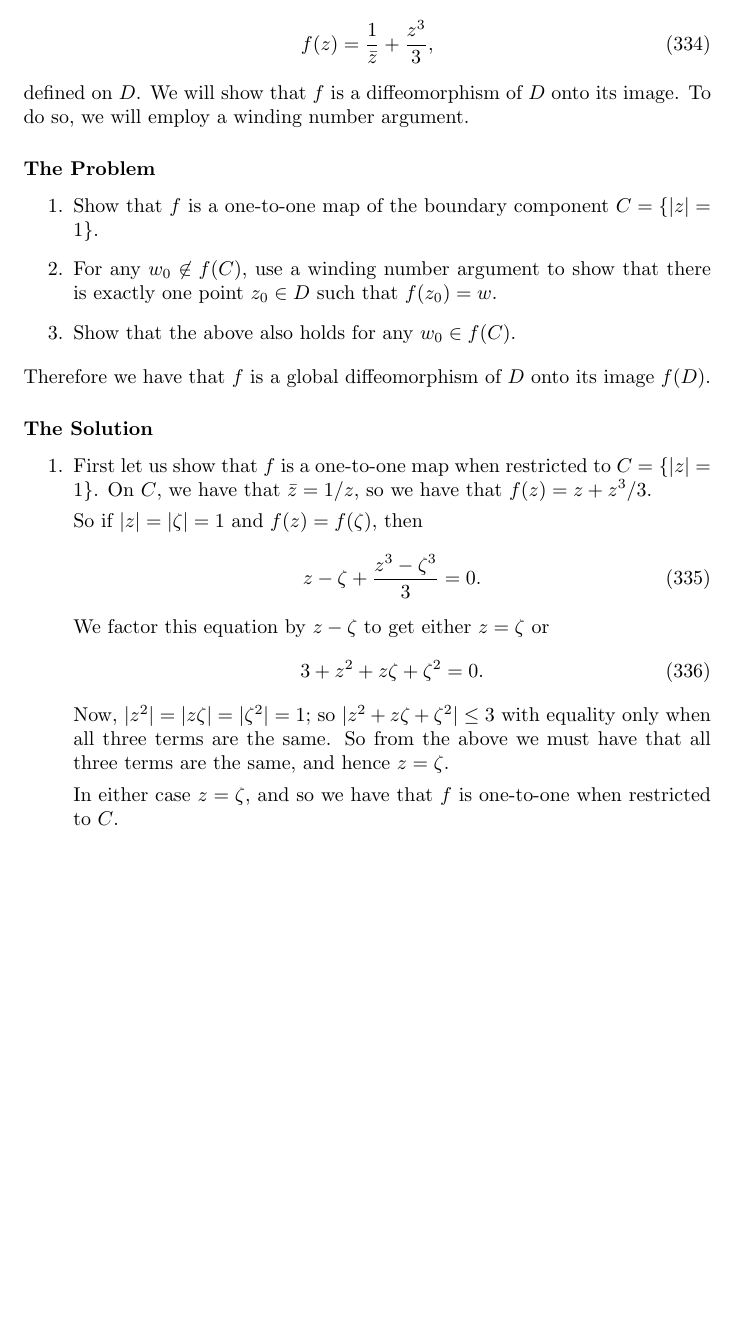
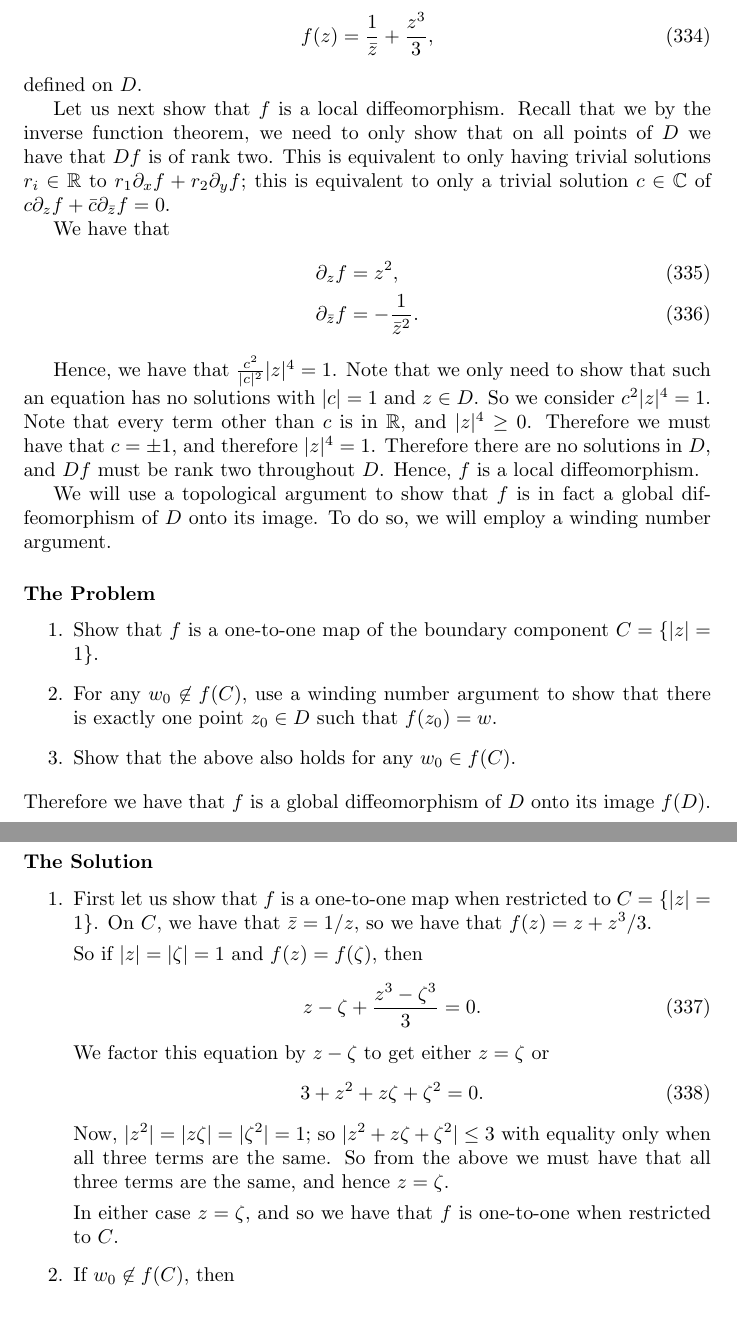
Before and after one commit to MatthewMcGonagle/InterestingExUGMath, a LaTeX document (main.tex, which reads topology/global_analysis.tex): part of page 66 of 74 before the commit and two parts of pages 66 and 67 of 75 after it, the two joined at a grey line, cut so that both start at the same text, the shorter picture padded with empty space. Compiled offline with pdfLaTeX.

Commit message:
Added argument for local diffeo to global analysis example.

```diff
--- a/topology/global_analysis.tex
+++ b/topology/global_analysis.tex
@@ -9,7 +9,27 @@ and consider the map
 \begin{equation}
 f(z) = \frac{1}{\bar z} + \frac{z^3}{3},
 \end{equation}
-defined on \(D\). We will show that \(f\) is a diffeomorphism of \(D\) onto its image. To do so, we will employ
+defined on \(D\).
+
+Let us next show that \(f\) is a local diffeomorphism. Recall that we by the inverse function theorem, we need to
+only show that on all points of \(D\) we have that \(Df\) is of rank two. This is equivalent to only having
+trivial solutions \(r_i \in \mathbb R\) to \(r_1\partial_x f + r_2\partial_y f\); this is equivalent to only
+a trivial solution \(c\in \mathbb C\) of \(c\partial_z f + \bar c \partial_{\bar z} f = 0\).
+
+We have that
+\begin{align}
+\partial_z f & = z^2, \\
+\partial_{\bar z} f & = -\frac{1}{\bar z^2}.
+\end{align}
+
+Hence, we have that \(\frac{c^2}{|c|^2} |z|^4 = 1\). Note that we only need to show that such an equation has
+no solutions with \(|c| = 1\) and \(z \in D\). So we consider \(c^2 |z|^4 = 1\). Note that every term other than
+\(c\) is in \(\mathbb R\), and \(|z|^4 \geq 0\). Therefore we must have that \(c = \pm 1\),
+and therefore \(|z|^4 = 1\). Therefore there are no solutions in \(D\), and \(Df\) must be rank two
+throughout \(D\). Hence, \(f\) is a local diffeomorphism.
+
+We will use a topological argument to show that \(f\)
+is in fact a global diffeomorphism of \(D\) onto its image. To do so, we will employ
 a winding number argument.
 
 \subsubsection*{The Problem}
@@ -39,4 +59,6 @@ all three terms are the same. So from the above we must have that all three term
 \(z = \zeta\).
 
 In either case \(z = \zeta\), and so we have that \(f\) is one-to-one when restricted to \(C\).
+
+\item If \(w_0 \not \in f(C)\), then
 \end{enumerate}
```
